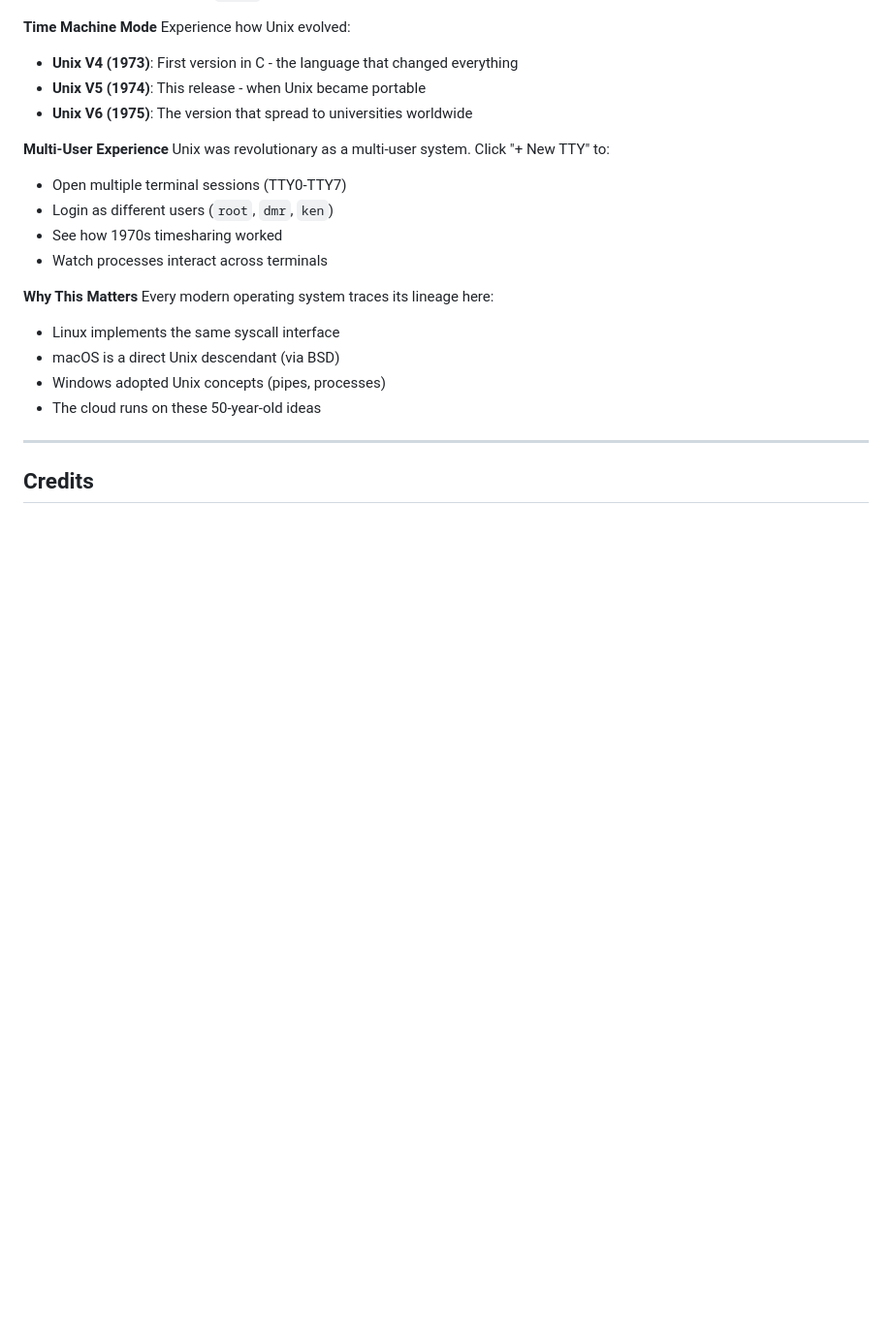
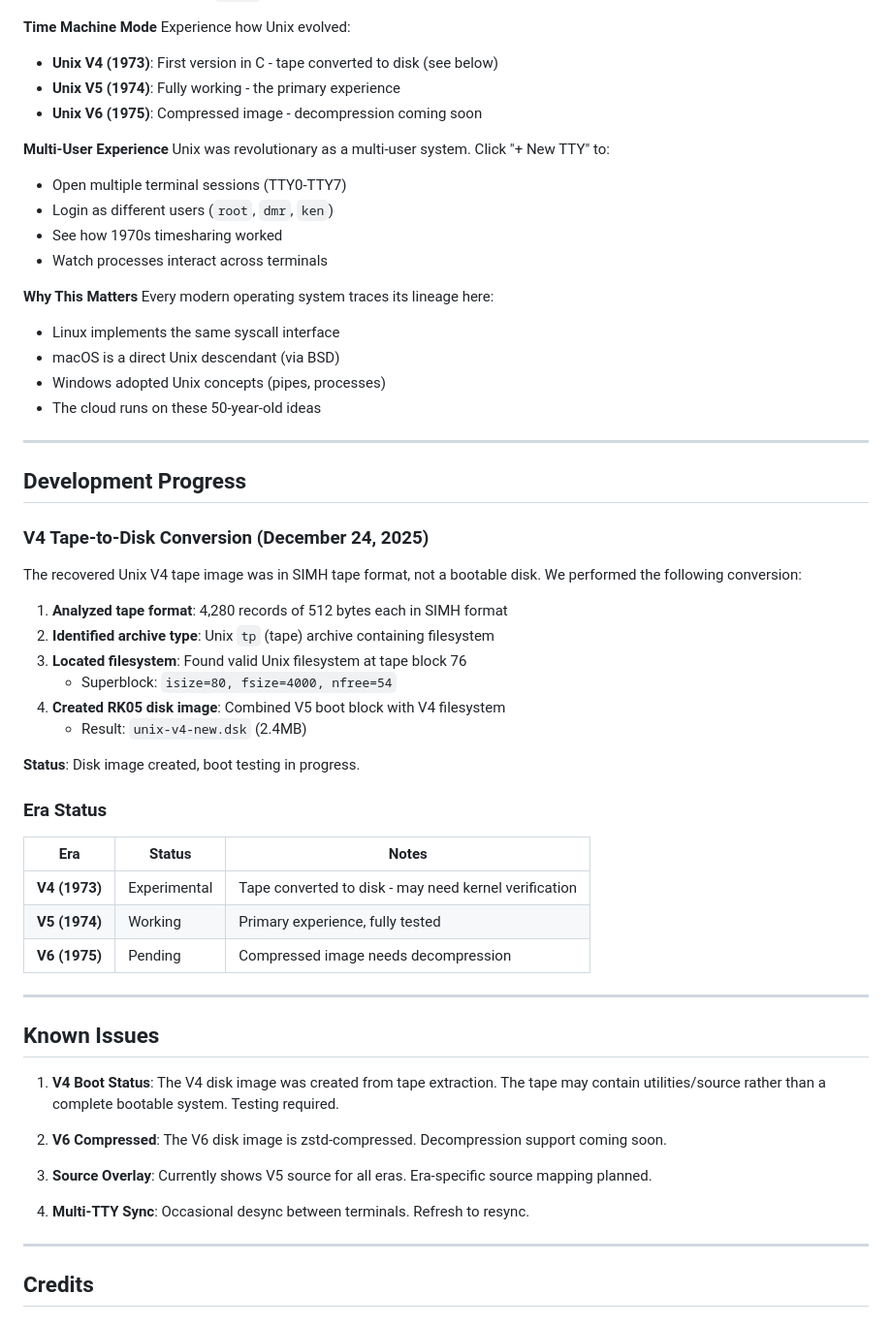
Before and after one commit to Equilateral-AI/UnixV4-Resurrection, a Markdown page: README.md, the part around the change. Shown at 97% size. GitHub-like rendering; blank space fills up the shorter version.

Commit message:
docs: Add development progress and known issues
- Document V4 tape-to-disk conversion process
- Add era status table (V4 experimental, V5 working, V6 pending)
- List known issues (V4 boot status, V6 compression, etc.)
- Update Time Machine section with current era states

🤖 Generated with [Claude Code](https://claude.com/claude-code)

Co-Authored-By: Claude Opus 4.5 <noreply@anthropic.com>

```diff
--- a/README.md
+++ b/README.md
@@ -185,9 +185,9 @@ See the actual 1974 C code as it runs:
 
 **Time Machine Mode**
 Experience how Unix evolved:
-- **Unix V4 (1973)**: First version in C - the language that changed everything
-- **Unix V5 (1974)**: This release - when Unix became portable
-- **Unix V6 (1975)**: The version that spread to universities worldwide
+- **Unix V4 (1973)**: First version in C - tape converted to disk (see below)
+- **Unix V5 (1974)**: Fully working - the primary experience
+- **Unix V6 (1975)**: Compressed image - decompression coming soon
 
 **Multi-User Experience**
 Unix was revolutionary as a multi-user system. Click "+ New TTY" to:
@@ -202,6 +202,43 @@ Every modern operating system traces its lineage here:
 - macOS is a direct Unix descendant (via BSD)
 - Windows adopted Unix concepts (pipes, processes)
 - The cloud runs on these 50-year-old ideas
+
+---
+
+## Development Progress
+
+### V4 Tape-to-Disk Conversion (December 24, 2025)
+
+The recovered Unix V4 tape image was in SIMH tape format, not a bootable disk. We performed the following conversion:
+
+1. **Analyzed tape format**: 4,280 records of 512 bytes each in SIMH format
+2. **Identified archive type**: Unix `tp` (tape) archive containing filesystem
+3. **Located filesystem**: Found valid Unix filesystem at tape block 76
+   - Superblock: `isize=80, fsize=4000, nfree=54`
+4. **Created RK05 disk image**: Combined V5 boot block with V4 filesystem
+   - Result: `unix-v4-new.dsk` (2.4MB)
+
+**Status**: Disk image created, boot testing in progress.
+
+### Era Status
+
+| Era | Status | Notes |
+|-----|--------|-------|
+| **V4 (1973)** | Experimental | Tape converted to disk - may need kernel verification |
+| **V5 (1974)** | Working | Primary experience, fully tested |
+| **V6 (1975)** | Pending | Compressed image needs decompression |
+
+---
+
+## Known Issues
+
+1. **V4 Boot Status**: The V4 disk image was created from tape extraction. The tape may contain utilities/source rather than a complete bootable system. Testing required.
+
+2. **V6 Compressed**: The V6 disk image is zstd-compressed. Decompression support coming soon.
+
+3. **Source Overlay**: Currently shows V5 source for all eras. Era-specific source mapping planned.
+
+4. **Multi-TTY Sync**: Occasional desync between terminals. Refresh to resync.
 
 ---
 
```
